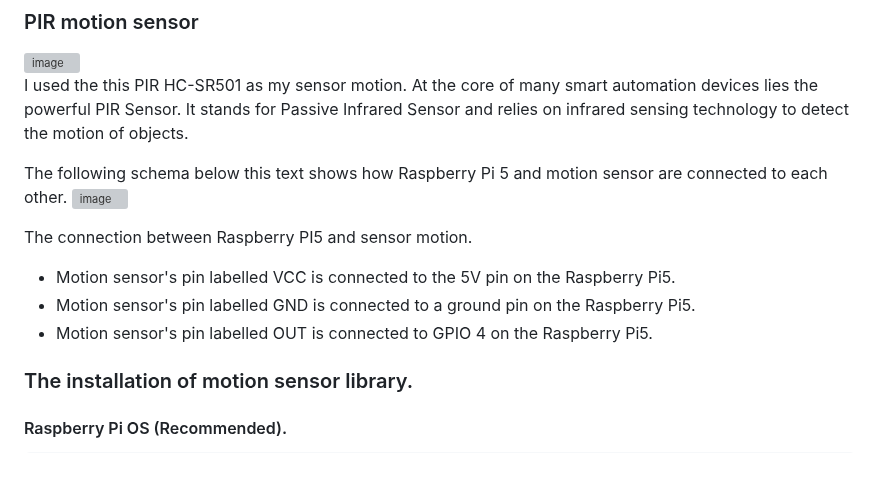
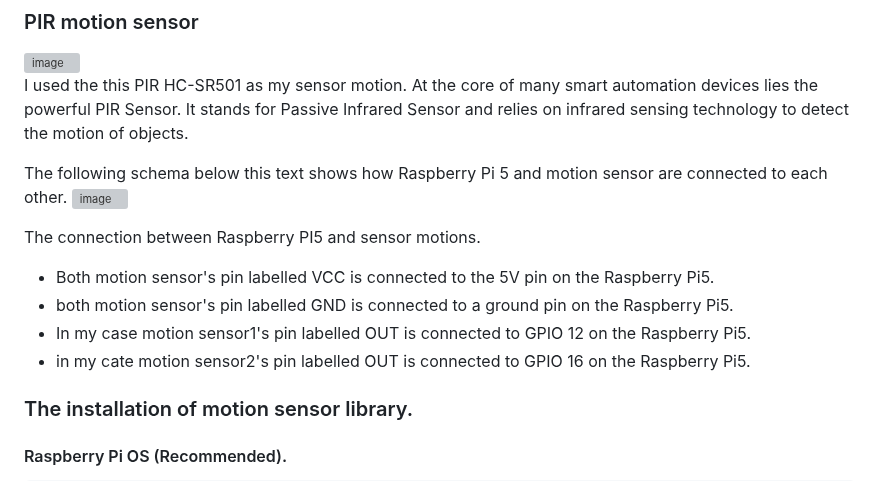
Before and after one commit to EK76/CameraSystem, a Markdown page: README.md, the part around one of its changes. Rendered like a GitHub page; grey boxes are pictures that could not be loaded.

```diff
--- a/README.md
+++ b/README.md
@@ -54,10 +54,11 @@ It stands for Passive Infrared Sensor and relies on infrared sensing technology
 The following schema below this text shows how Raspberry Pi 5 and motion sensor are connected to each other.
 <img width="362" height="257" alt="image" src="https://github.com/user-attachments/assets/b0f1249e-f78d-47fb-a6ee-357365dfe7b3" />
 
-The connection between Raspberry PI5 and sensor motion.
-- Motion sensor's pin labelled VCC is connected to the 5V pin on the Raspberry Pi5.
-- Motion sensor's pin labelled GND is connected to a ground pin on the Raspberry Pi5.
-- Motion sensor's pin labelled OUT is connected to GPIO 4 on the Raspberry Pi5.
+The connection between Raspberry PI5 and sensor motions.
+- Both motion sensor's pin labelled VCC is connected to the 5V pin on the Raspberry Pi5.
+- both motion sensor's pin labelled GND is connected to a ground pin on the Raspberry Pi5.
+- In my case motion sensor1's pin labelled OUT is connected to GPIO 12 on the Raspberry Pi5.
+- in my cate motion sensor2's pin labelled OUT is connected to GPIO 16 on the Raspberry Pi5.
 
 ### The installation of motion sensor library.
 
```
Also changed, not shown: other parts of README.md (+63 -38 lines).
